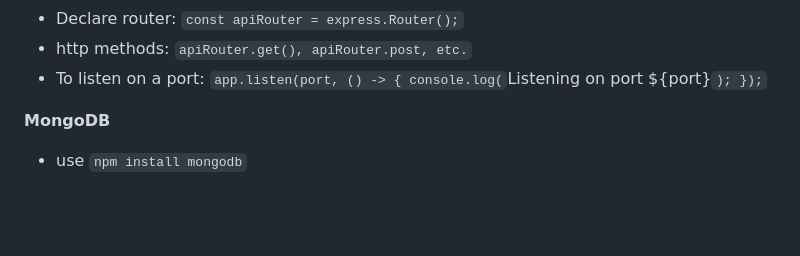
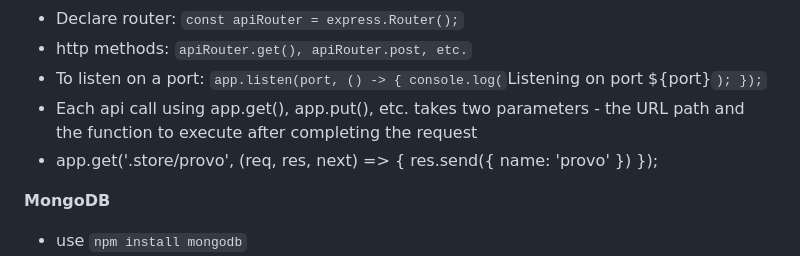
Before and after one commit to CollinMorrison/startup, a Markdown page: README.md, the part around the change. GitHub-like rendering; blank space fills up the shorter version.

```diff
--- a/README.md
+++ b/README.md
@@ -49,6 +49,8 @@ SSH command: ssh -i ~/AWS/CollinMorrison/pem ubuntu@3.129.176.78
  * To listen on a port: `app.listen(port, () -> {
   console.log(`Listening on port ${port}`);
  });`
+ * Each api call using app.get(), app.put(), etc. takes two parameters - the URL path and the function to execute after completing the request
+ * app.get('.store/provo', (req, res, next) => { res.send({ name: 'provo' }) });
 
 **MongoDB**
 * use `npm install mongodb`
```
